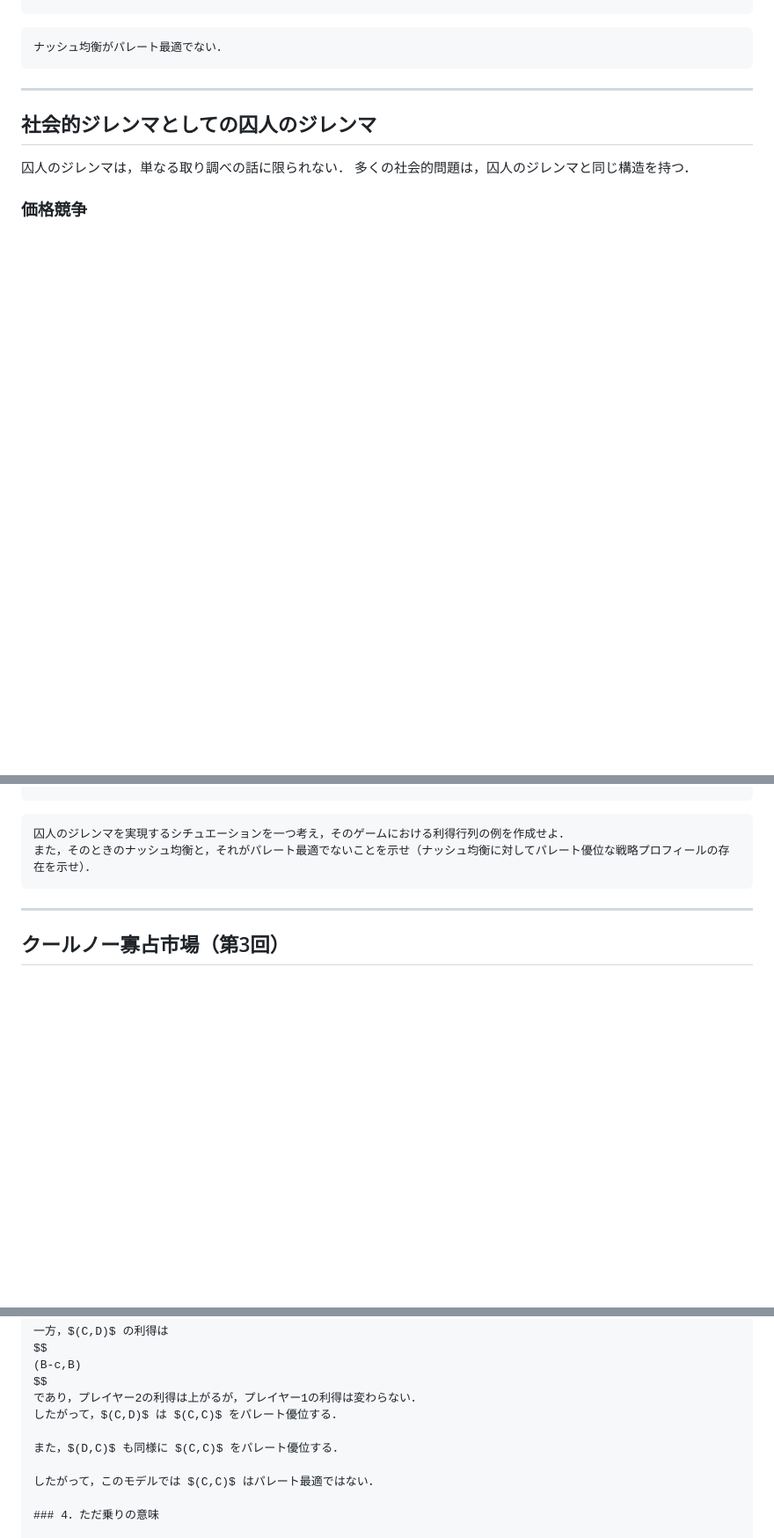
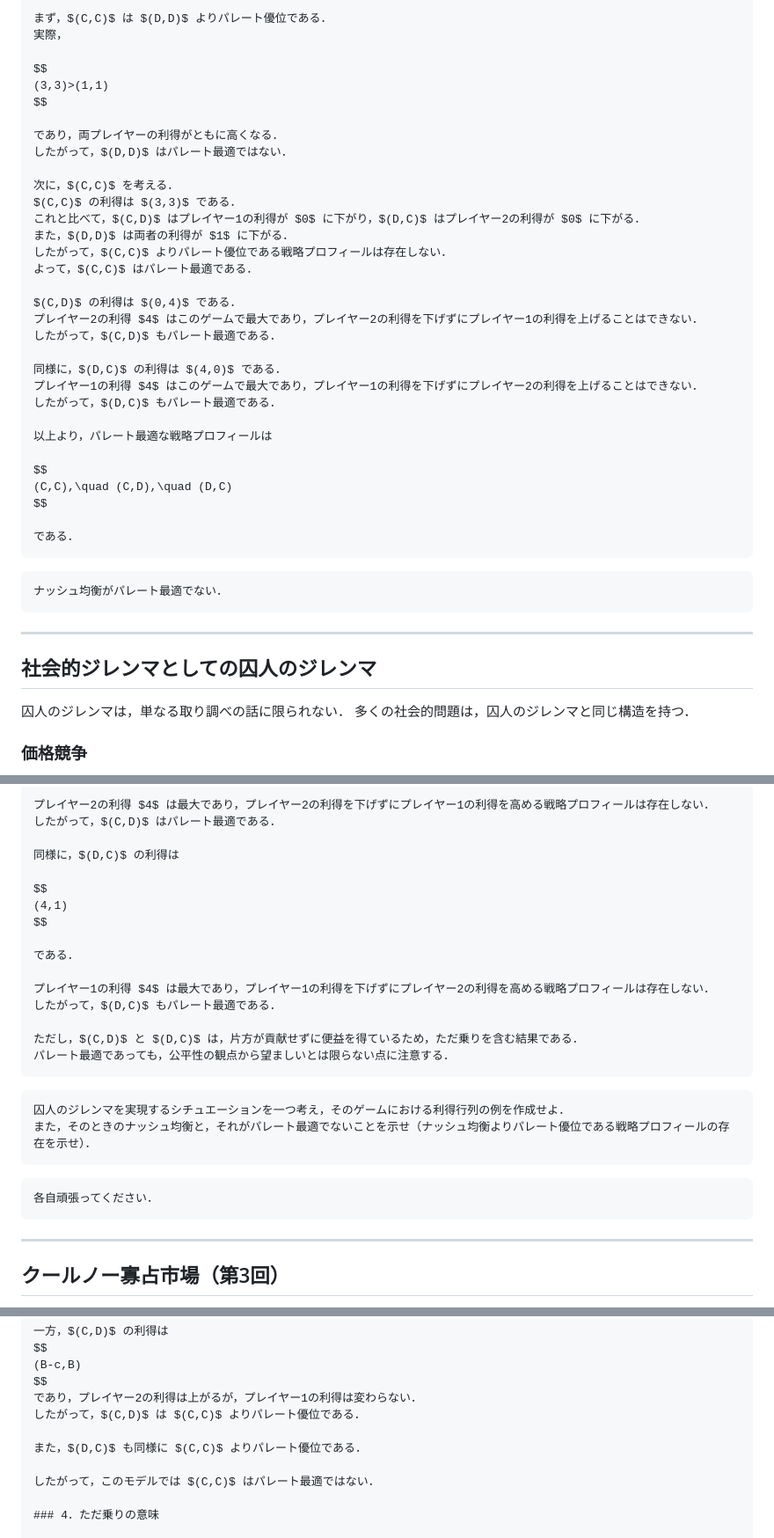
Before and after one commit to k16kgw/Class_Josai_GameTheory, a Markdown page: contents/6_prisoners_dilemma.md, 3 parts joined by grey strips. Shown at 88% size. Rendered like a GitHub page; blank space fills up the shorter version.

````diff
--- a/contents/6_prisoners_dilemma.md
+++ b/contents/6_prisoners_dilemma.md
@@ -167,7 +167,7 @@ $$
 
 である．
 
-まず，$(D,D)$ は $(C,C)$ によってパレート優位される．
+まず，$(C,C)$ は $(D,D)$ よりパレート優位である．
 実際，
 
 $$
@@ -181,15 +181,15 @@ $$
 $(C,C)$ の利得は $(3,3)$ である．
 これと比べて，$(C,D)$ はプレイヤー1の利得が $0$ に下がり，$(D,C)$ はプレイヤー2の利得が $0$ に下がる．
 また，$(D,D)$ は両者の利得が $1$ に下がる．
-したがって，$(C,C)$ をパレート優位する戦略プロフィールは存在しない．
+したがって，$(C,C)$ よりパレート優位である戦略プロフィールは存在しない．
 よって，$(C,C)$ はパレート最適である．
 
 $(C,D)$ の利得は $(0,4)$ である．
-プレイヤー2の利得 $4$ はこのゲームで最大であるため，プレイヤー2の利得を下げずにプレイヤー1の利得を上げることはできない．
+プレイヤー2の利得 $4$ はこのゲームで最大であり，プレイヤー2の利得を下げずにプレイヤー1の利得を上げることはできない．
 したがって，$(C,D)$ もパレート最適である．
 
 同様に，$(D,C)$ の利得は $(4,0)$ である．
-プレイヤー1の利得 $4$ はこのゲームで最大であるため，プレイヤー1の利得を下げずにプレイヤー2の利得を上げることはできない．
+プレイヤー1の利得 $4$ はこのゲームで最大であり，プレイヤー1の利得を下げずにプレイヤー2の利得を上げることはできない．
 したがって，$(D,C)$ もパレート最適である．
 
 以上より，パレート最適な戦略プロフィールは
@@ -200,7 +200,7 @@ $$
 
 である．
 ```
- -->
+
 
 ```{tip} 囚人のジレンマの特徴
 ナッシュ均衡がパレート最適でない．
@@ -398,7 +398,7 @@ $$
 
 である．
 
-プレイヤー2の利得 $4$ は最大であるため，プレイヤー2の利得を下げずにプレイヤー1の利得を高める戦略プロフィールは存在しない．
+プレイヤー2の利得 $4$ は最大であり，プレイヤー2の利得を下げずにプレイヤー1の利得を高める戦略プロフィールは存在しない．
 したがって，$(C,D)$ はパレート最適である．
 
 同様に，$(D,C)$ の利得は
@@ -409,13 +409,13 @@ $$
 
 である．
 
-プレイヤー1の利得 $4$ は最大であるため，プレイヤー1の利得を下げずにプレイヤー2の利得を高める戦略プロフィールは存在しない．
+プレイヤー1の利得 $4$ は最大であり，プレイヤー1の利得を下げずにプレイヤー2の利得を高める戦略プロフィールは存在しない．
 したがって，$(D,C)$ もパレート最適である．
 
 ただし，$(C,D)$ と $(D,C)$ は，片方が貢献せずに便益を得ているため，ただ乗りを含む結果である．
 パレート最適であっても，公平性の観点から望ましいとは限らない点に注意する．
 ```
- -->
+
 
 <!--
 ### 通信ネットワーク
@@ -428,7 +428,11 @@ $$
 
 ```{warning} 課題1
 囚人のジレンマを実現するシチュエーションを一つ考え，そのゲームにおける利得行列の例を作成せよ．
-また，そのときのナッシュ均衡と，それがパレート最適でないことを示せ（ナッシュ均衡に対してパレート優位な戦略プロフィールの存在を示せ）．
+また，そのときのナッシュ均衡と，それがパレート最適でないことを示せ（ナッシュ均衡よりパレート優位である戦略プロフィールの存在を示せ）．
+```
+
+```{dropdown} <span style="color:red">課題1 解答例</span>
+各自頑張ってください．
 ```
 
 ---
@@ -1851,9 +1851,9 @@ $$
 (B-c,B)
 $$
 であり，プレイヤー2の利得は上がるが，プレイヤー1の利得は変わらない．
-したがって，$(C,D)$ は $(C,C)$ をパレート優位する．
-
-また，$(D,C)$ も同様に $(C,C)$ をパレート優位する．
+したがって，$(C,D)$ は $(C,C)$ よりパレート優位である．
+
+また，$(D,C)$ も同様に $(C,C)$ よりパレート優位である．
 
 したがって，このモデルでは $(C,C)$ はパレート最適ではない．
 
````
Also changed, not shown: other parts of contents/6_prisoners_dilemma.md (+30 -34 lines).
